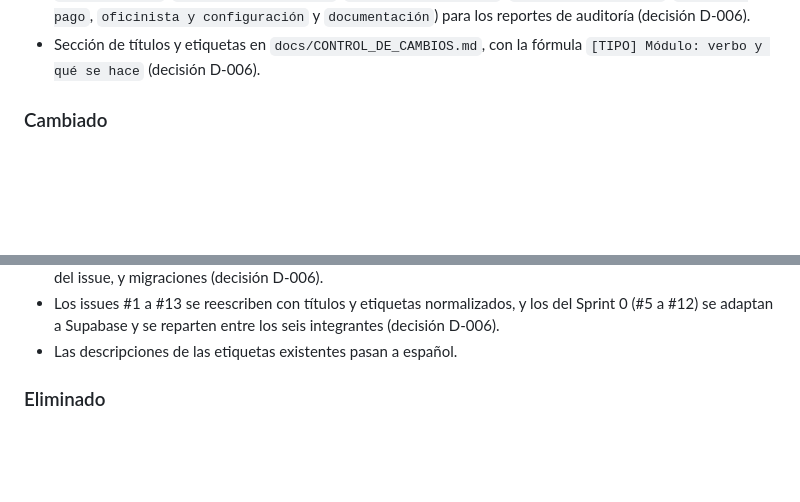
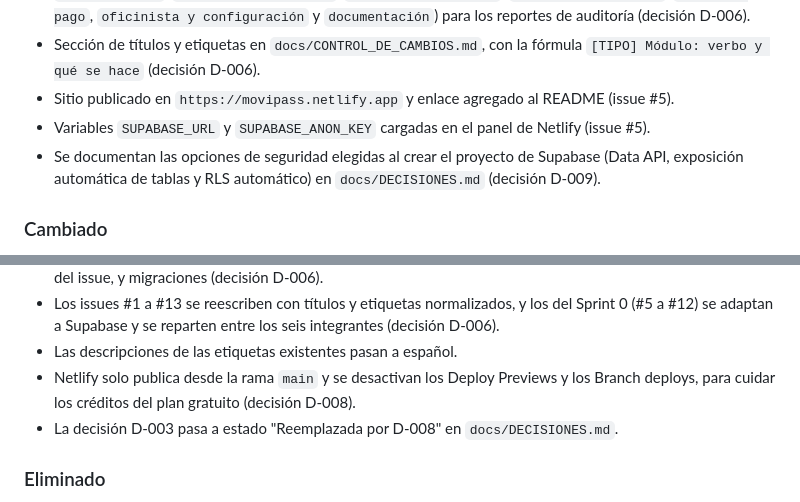
Before and after one commit to kmoyolema3929/MoviPass, a Markdown page: CHANGELOG.md, 2 parts joined by grey strips. GitHub-like rendering; blank space fills up the shorter version.

Commit message:
docs(changelog): registrar cambios del sitio publicado
Closes #5

```diff
--- a/CHANGELOG.md
+++ b/CHANGELOG.md
@@ -19,6 +19,9 @@ El formato se basa en [Keep a Changelog](https://keepachangelog.com/es-ES/1.1.0/
 - Decisiones D-004 (issues de GitHub para la gestión de cambios), D-005 (rama predeterminada y aprobación por comité) y D-006 (organización de issues y Pull Requests para la auditoría) en `docs/DECISIONES.md`.
 - Etiquetas de prioridad (`prioridad: baja`, `media`, `alta` y `crítica`) y de módulo (`módulo: base`, `autenticación`, `cooperativas y buses`, `frecuencias y rutas`, `búsqueda y asientos`, `compra y pago`, `oficinista y configuración` y `documentación`) para los reportes de auditoría (decisión D-006).
 - Sección de títulos y etiquetas en `docs/CONTROL_DE_CAMBIOS.md`, con la fórmula `[TIPO] Módulo: verbo y qué se hace` (decisión D-006).
+- Sitio publicado en `https://movipass.netlify.app` y enlace agregado al README (issue #5).
+- Variables `SUPABASE_URL` y `SUPABASE_ANON_KEY` cargadas en el panel de Netlify (issue #5).
+- Se documentan las opciones de seguridad elegidas al crear el proyecto de Supabase (Data API, exposición automática de tablas y RLS automático) en `docs/DECISIONES.md` (decisión D-009).
 
 ### Cambiado
 - El backend pasa de Node.js/Express a Java con Spring Boot (Maven, Flyway y Spring Security) (PR #2, decisión D-001).
@@ -36,6 +39,8 @@ El formato se basa en [Keep a Changelog](https://keepachangelog.com/es-ES/1.1.0/
 - La plantilla de Pull Request agrega casillas para `Closes #n`, etiquetas, milestone y responsable iguales a los del issue, y migraciones (decisión D-006).
 - Los issues #1 a #13 se reescriben con títulos y etiquetas normalizados, y los del Sprint 0 (#5 a #12) se adaptan a Supabase y se reparten entre los seis integrantes (decisión D-006).
 - Las descripciones de las etiquetas existentes pasan a español.
+- Netlify solo publica desde la rama `main` y se desactivan los Deploy Previews y los Branch deploys, para cuidar los créditos del plan gratuito (decisión D-008).
+- La decisión D-003 pasa a estado "Reemplazada por D-008" en `docs/DECISIONES.md`.
 
 ### Eliminado
 - Carpetas vacías del backend de Node.js.
```
